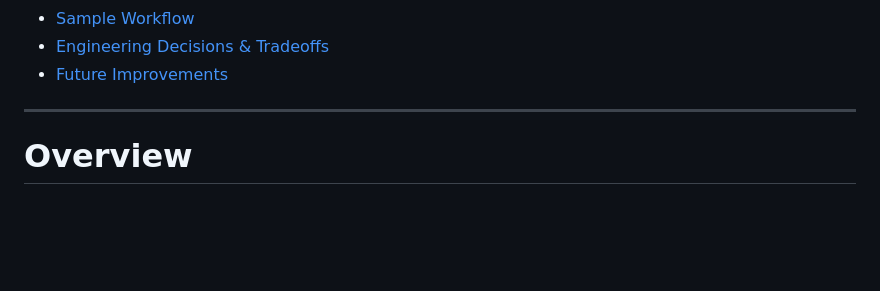
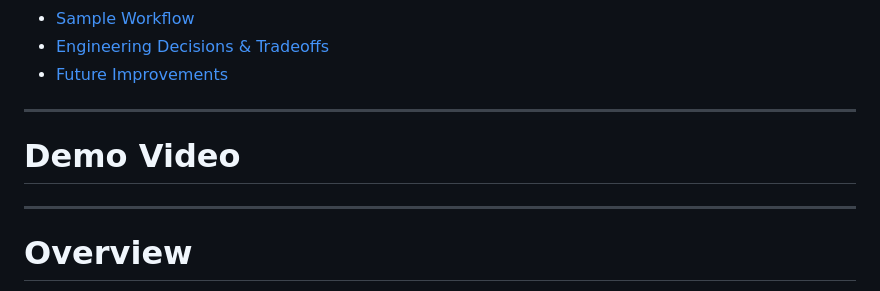
Before and after one commit to KTanishq50/drone-surveillance-intelligence-agent, a Markdown page: README.md, the part around the change. GitHub-like rendering; blank space fills up the shorter version.

```diff
--- a/README.md
+++ b/README.md
@@ -30,6 +30,11 @@ This project is not just a frame classifier or alert generator — it is a multi
 - [Sample Workflow](#sample-workflow)
 - [Engineering Decisions & Tradeoffs](#engineering-decisions--tradeoffs)
 - [Future Improvements](#future-improvements)
+
+---
+
+# Demo Video
+
 
 ---
 
```
